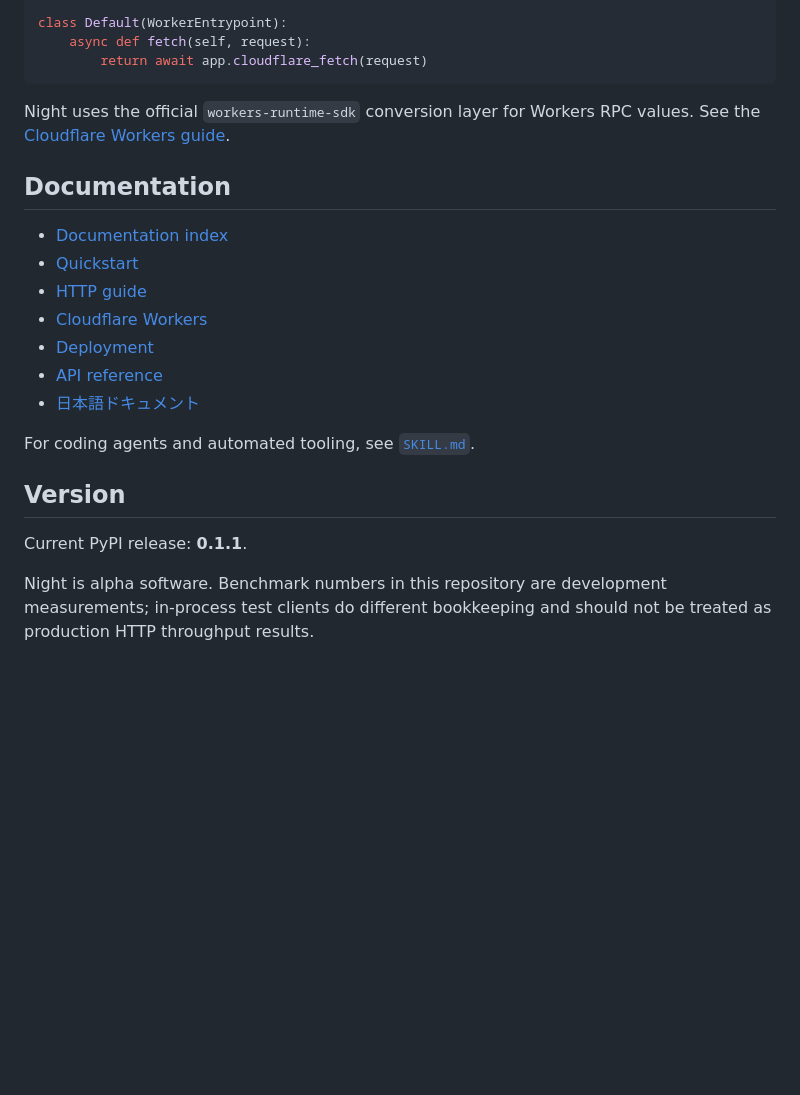
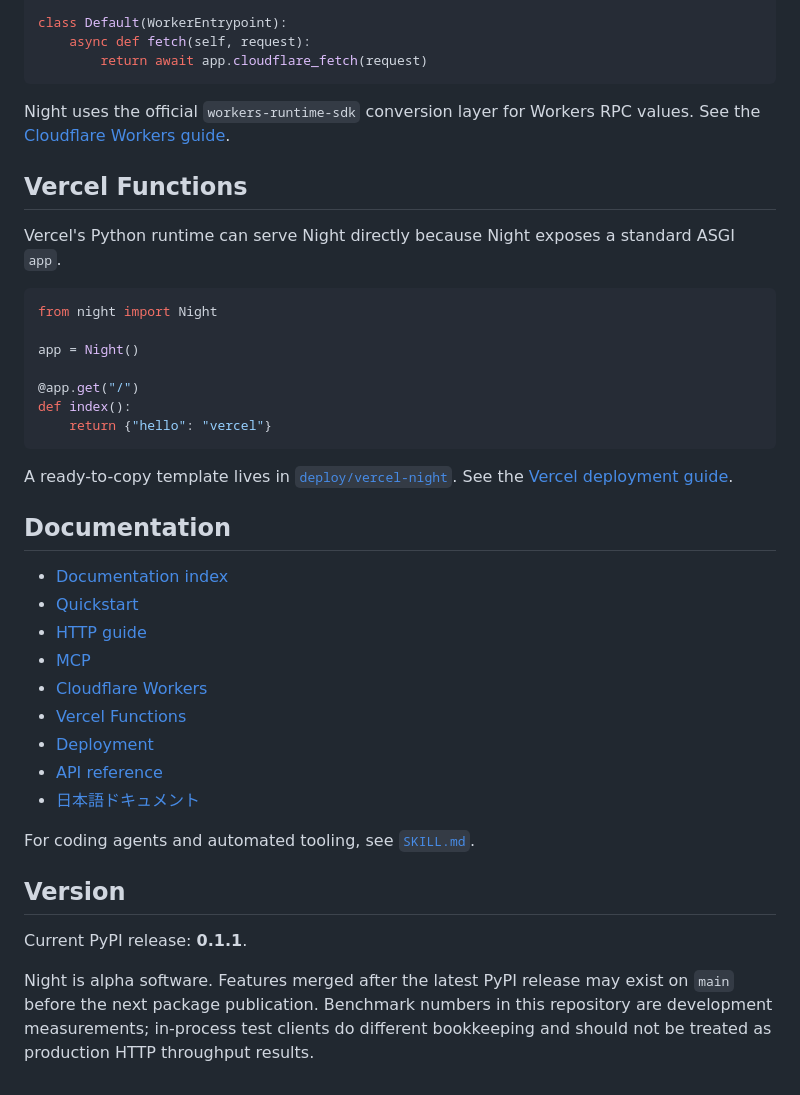
Before and after one commit to 22552/all-night, a Markdown page: README.md, the part around one of its changes. Drawn GitHub-style; blank space fills up the shorter version.

````diff
--- a/README.md
+++ b/README.md
@@ -65,12 +85,30 @@ class Default(WorkerEntrypoint):
 
 Night uses the official `workers-runtime-sdk` conversion layer for Workers RPC values. See the [Cloudflare Workers guide](docs/guides/cloudflare-workers.md).
 
+## Vercel Functions
+
+Vercel's Python runtime can serve Night directly because Night exposes a standard ASGI `app`.
+
+```python
+from night import Night
+
+app = Night()
+
+@app.get("/")
+def index():
+    return {"hello": "vercel"}
+```
+
+A ready-to-copy template lives in [`deploy/vercel-night`](deploy/vercel-night). See the [Vercel deployment guide](docs/operations/vercel.md).
+
 ## Documentation
 
 - [Documentation index](docs/README.md)
 - [Quickstart](docs/getting-started/quickstart.md)
 - [HTTP guide](docs/guides/http.md)
+- [MCP](docs/guides/mcp.md)
 - [Cloudflare Workers](docs/guides/cloudflare-workers.md)
+- [Vercel Functions](docs/operations/vercel.md)
 - [Deployment](docs/operations/deployment.md)
 - [API reference](docs/reference/application.md)
 - [日本語ドキュメント](docs/ja/README.md)
@@ -81,4 +119,4 @@ For coding agents and automated tooling, see [`SKILL.md`](SKILL.md).
 
 Current PyPI release: **0.1.1**.
 
-Night is alpha software. Benchmark numbers in this repository are development measurements; in-process test clients do different bookkeeping and should not be treated as production HTTP throughput results.
+Night is alpha software. Features merged after the latest PyPI release may exist on `main` before the next package publication. Benchmark numbers in this repository are development measurements; in-process test clients do different bookkeeping and should not be treated as production HTTP throughput results.
````
Also changed, not shown: other parts of README.md (+22 -2 lines).
